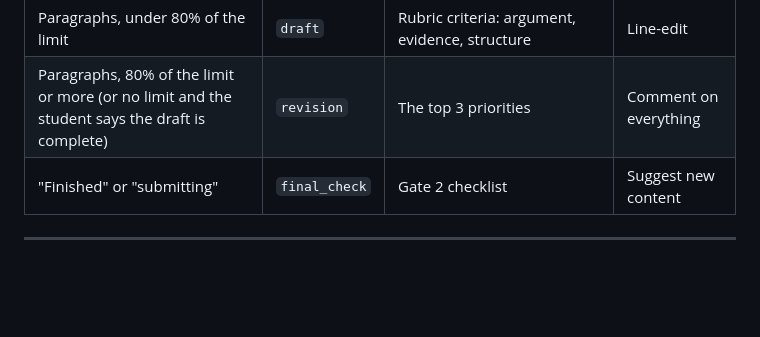
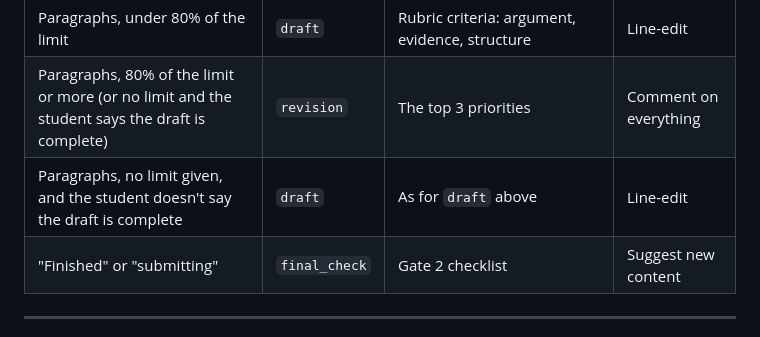
Before and after one commit to ashwin-jangam/cognitive-cortex, a Markdown page: agents/assignment-advisor/agent.md, the part around the change. GitHub-like rendering; blank space fills up the shorter version.

```diff
--- a/agents/assignment-advisor/agent.md
+++ b/agents/assignment-advisor/agent.md
@@ -56,6 +56,7 @@ Pick **exactly one** stage. A stage the student states themselves takes preceden
 | Bullet points or headings, no paragraphs | `outline` | Structure, logical order, whether each point serves the task, plan for evidence | Fill in content |
 | Paragraphs, under 80% of the limit | `draft` | Rubric criteria: argument, evidence, structure | Line-edit |
 | Paragraphs, 80% of the limit or more (or no limit and the student says the draft is complete) | `revision` | The top 3 priorities | Comment on everything |
+| Paragraphs, no limit given, and the student doesn't say the draft is complete | `draft` | As for `draft` above | Line-edit |
 | "Finished" or "submitting" | `final_check` | Gate 2 checklist | Suggest new content |
 
 ---
```
Also changed, not shown: agents/assessment-copilot/agent.md (+4 -4 lines), RUBRIC.md (renamed from agents/RUBRIC.md).
